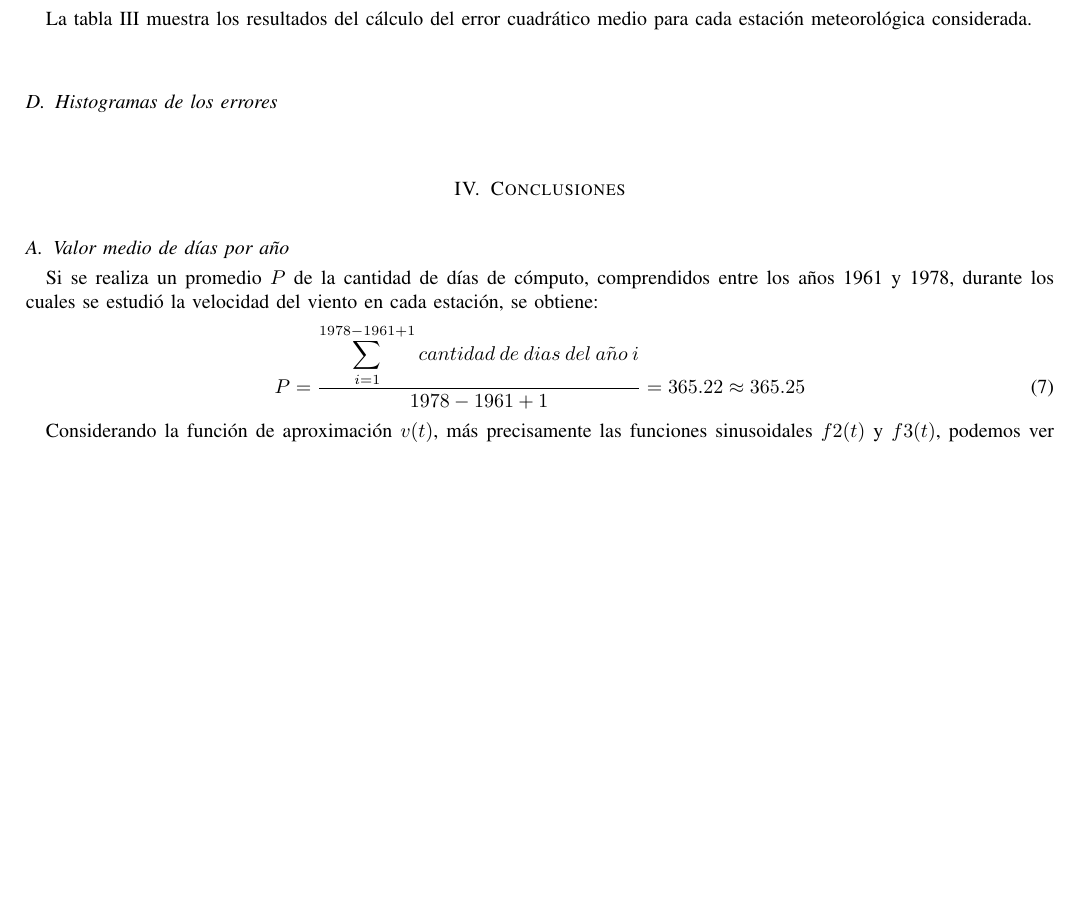
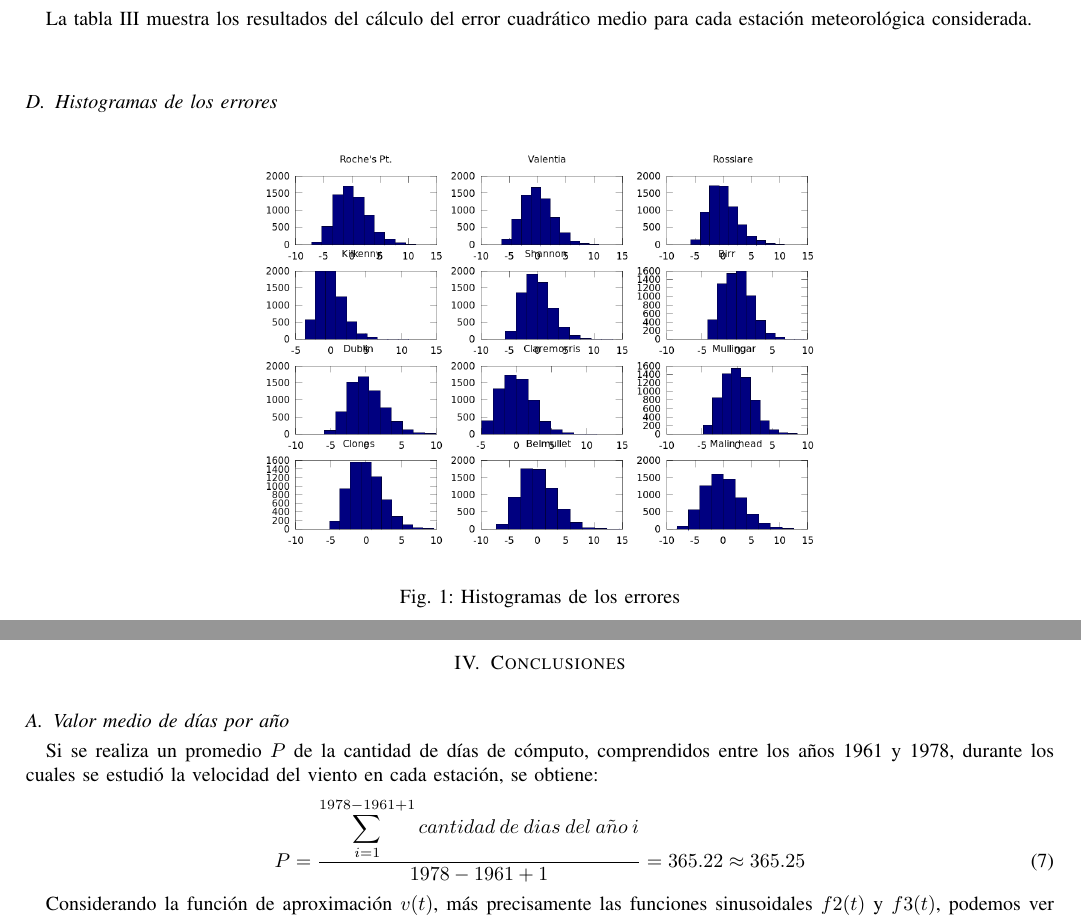
Before and after one commit to alejandromagnorsky/tpmna, a LaTeX paper (tp1/doc/informe.tex): part of page 3 of 9 before the commit and two parts of pages 3 and 4 of 9 after it, the two joined at a grey line, cut so that both start at the same text, the shorter picture padded with empty space. The pictures show the PDF file tp1/doc/informe.pdf that the author committed with the source.

Commit message:
Histogramas en el informe.

```diff
--- a/tp1/doc/informe.tex
+++ b/tp1/doc/informe.tex
@@ -577,6 +577,14 @@ La tabla \ref{table:ecm} muestra los resultados del cálculo del error cuadráti
 \subsection{Histogramas de los errores}
 
 
+\begin{figure}[hbp]
+	\centering
+	\includegraphics[scale = 0.3]{img/histo.png}
+	\caption{Histogramas de los errores}
+	\label{figure:histograms}
+\end{figure}
+
+
 \vspace{1cm}
 \section{Conclusiones}
 \label{section:conclusions}
```
Also changed, not shown: tp1/doc/informe.pdf.
